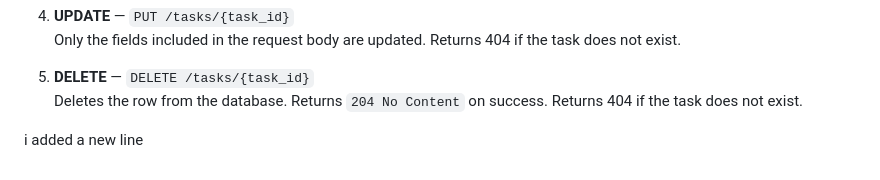
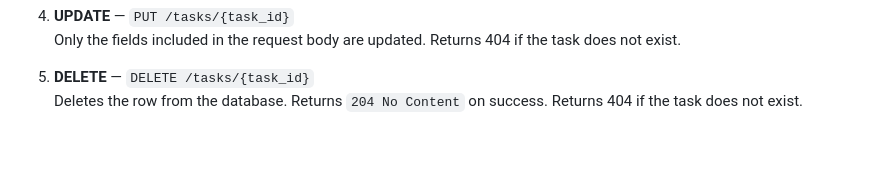
Before and after one commit to engeisha/study-planner, a Markdown page: README.md, the part around the change. GitHub-like rendering; blank space fills up the shorter version.

Commit message:
Revert "Bugfix/fix readme formatting"

```diff
--- a/README.md
+++ b/README.md
@@ -184,9 +184,3 @@ Tests use a separate in-memory database and never affect the production `study_p
 
 5. **DELETE** — `DELETE /tasks/{task_id}`
    Deletes the row from the database. Returns `204 No Content` on success. Returns 404 if the task does not exist.
-
-
-
-
-
-i added a new line
```
